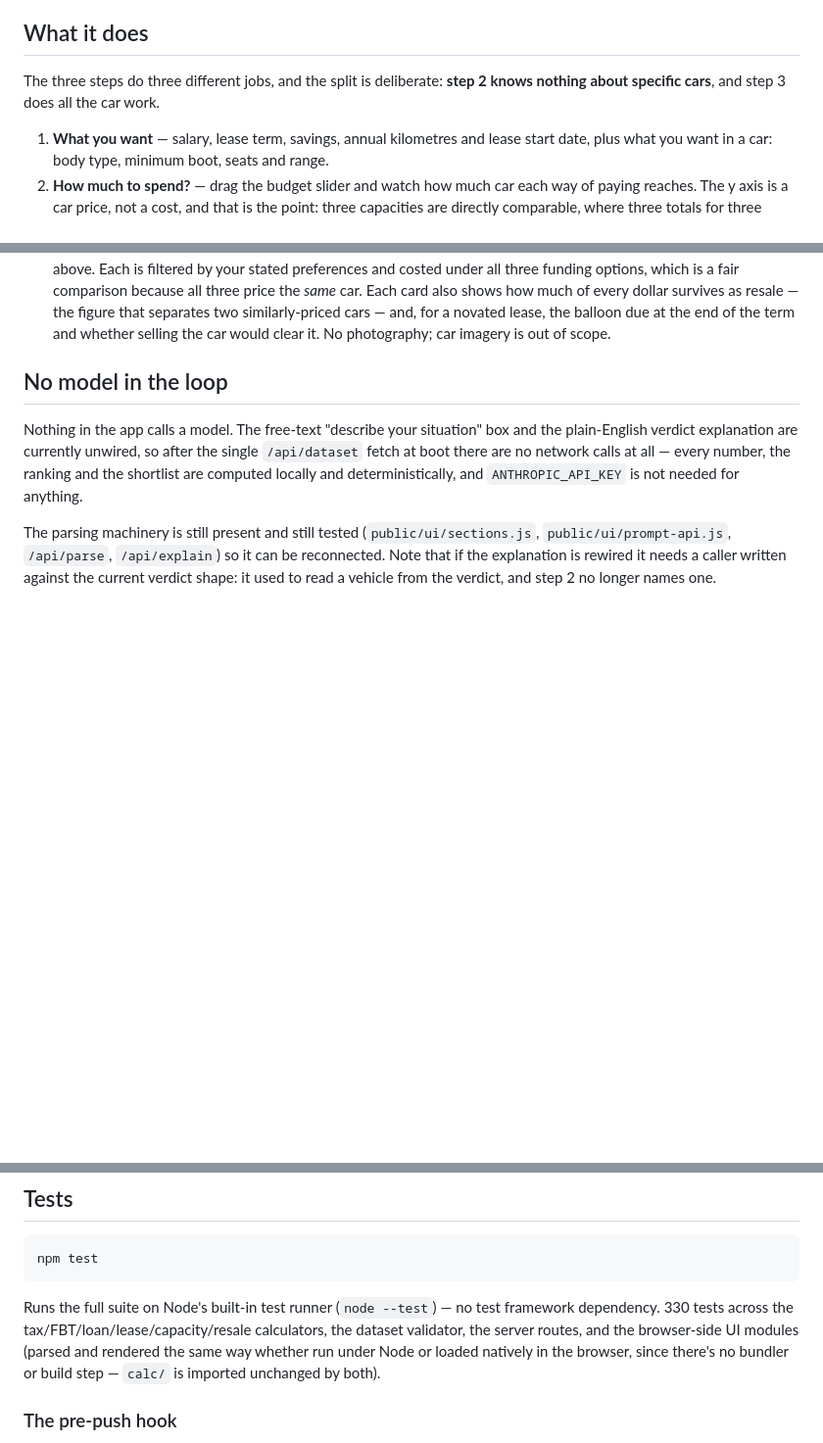
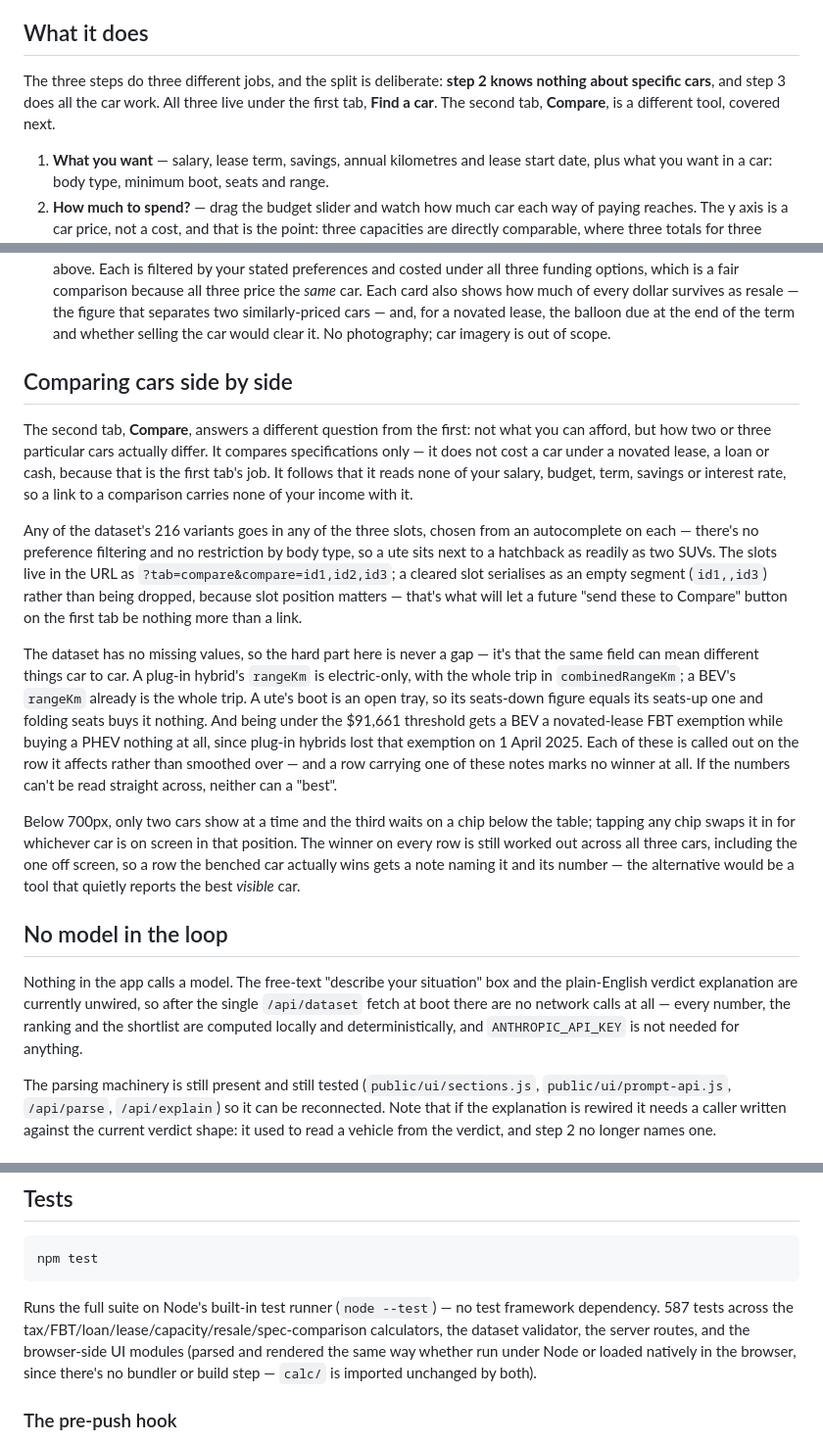
Before and after one commit to nigelfds/car-calc, a Markdown page: README.md, 3 parts joined by grey strips. Shown at 98% size. Drawn GitHub-style; blank space fills up the shorter version.

Commit message:
docs: describe the compare tab

````diff
--- a/README.md
+++ b/README.md
@@ -20,7 +20,8 @@ Levy Surcharge. This tool does not model that.
 ## What it does
 
 The three steps do three different jobs, and the split is deliberate: **step 2 knows nothing about
-specific cars**, and step 3 does all the car work.
+specific cars**, and step 3 does all the car work. All three live under the first tab, **Find a
+car**. The second tab, **Compare**, is a different tool, covered next.
 
 1. **What you want** — salary, lease term, savings, annual kilometres and lease start date, plus
    what you want in a car: body type, minimum boot, seats and range.
@@ -41,6 +42,36 @@ specific cars**, and step 3 does all the car work.
    Each card also shows how much of every dollar survives as resale — the figure that separates
    two similarly-priced cars — and, for a novated lease, the balloon due at the end of the term
    and whether selling the car would clear it. No photography; car imagery is out of scope.
+
+## Comparing cars side by side
+
+The second tab, **Compare**, answers a different question from the first: not what you can afford,
+but how two or three particular cars actually differ. It compares specifications only — it does not
+cost a car under a novated lease, a loan or cash, because that is the first tab's job. It follows
+that it reads none of your salary, budget, term, savings or interest rate, so a link to a comparison
+carries none of your income with it.
+
+Any of the dataset's 216 variants goes in any of the three slots, chosen from an autocomplete on
+each — there's no preference filtering and no restriction by body type, so a ute sits next to a
+hatchback as readily as two SUVs. The slots live in the URL as `?tab=compare&compare=id1,id2,id3`; a
+cleared slot serialises as an empty segment (`id1,,id3`) rather than being dropped, because slot
+position matters — that's what will let a future "send these to Compare" button on the first tab be
+nothing more than a link.
+
+The dataset has no missing values, so the hard part here is never a gap — it's that the same field
+can mean different things car to car. A plug-in hybrid's `rangeKm` is electric-only, with the whole
+trip in `combinedRangeKm`; a BEV's `rangeKm` already is the whole trip. A ute's boot is an open tray,
+so its seats-down figure equals its seats-up one and folding seats buys it nothing. And being under
+the $91,661 threshold gets a BEV a novated-lease FBT exemption while buying a PHEV nothing at all,
+since plug-in hybrids lost that exemption on 1 April 2025. Each of these is called out on the row it
+affects rather than smoothed over — and a row carrying one of these notes marks no winner at all. If
+the numbers can't be read straight across, neither can a "best".
+
+Below 700px, only two cars show at a time and the third waits on a chip below the table; tapping any
+chip swaps it in for whichever car is on screen in that position. The winner on every row is still
+worked out across all three cars, including the one off screen, so a row the benched car actually
+wins gets a note naming it and its number — the alternative would be a tool that quietly reports the
+best *visible* car.
 
 ## No model in the loop
 
@@ -76,10 +107,10 @@ npm test
 ```
 
 Runs the full suite on Node's built-in test runner (`node --test`) — no test framework
-dependency. 330 tests across the tax/FBT/loan/lease/capacity/resale calculators, the dataset
-validator, the server routes, and the browser-side UI modules (parsed and rendered the same way whether run
-under Node or loaded natively in the browser, since there's no bundler or build step — `calc/` is
-imported unchanged by both).
+dependency. 587 tests across the tax/FBT/loan/lease/capacity/resale/spec-comparison calculators,
+the dataset validator, the server routes, and the browser-side UI modules (parsed and rendered the
+same way whether run under Node or loaded natively in the browser, since there's no bundler or
+build step — `calc/` is imported unchanged by both).
 
 ### The pre-push hook
 
````
